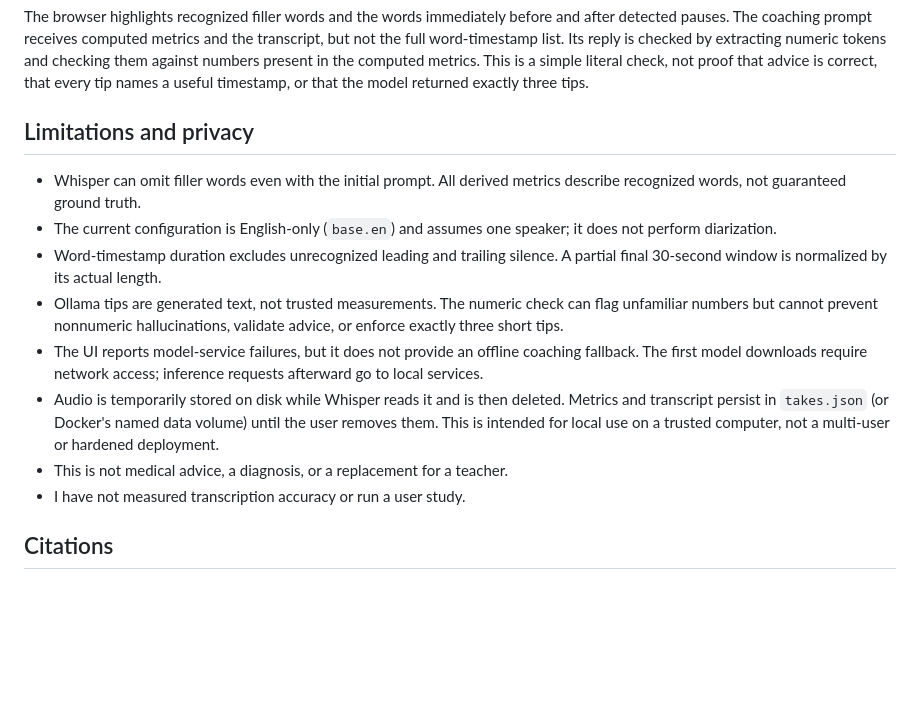
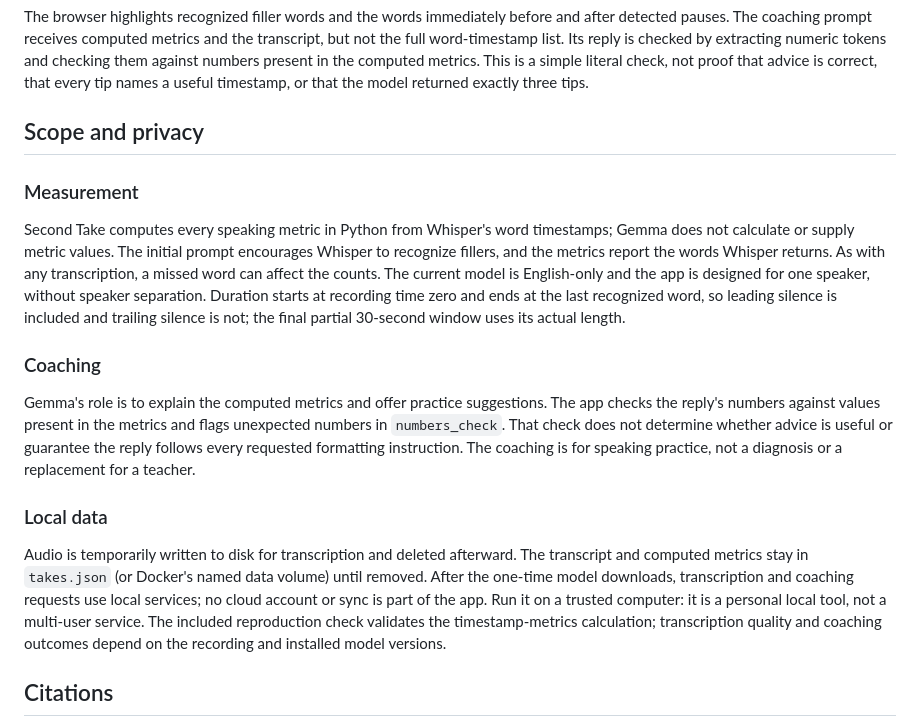
Before and after one commit to srishtipandey1/second-take, a Markdown page: README.md, the part around the change. GitHub-like rendering; blank space fills up the shorter version.

Commit message:
docs: clarify README scope and privacy

```diff
--- a/README.md
+++ b/README.md
@@ -113,16 +113,19 @@ The Python metrics function computes duration, total words, overall words per mi
 
 The browser highlights recognized filler words and the words immediately before and after detected pauses. The coaching prompt receives computed metrics and the transcript, but not the full word-timestamp list. Its reply is checked by extracting numeric tokens and checking them against numbers present in the computed metrics. This is a simple literal check, not proof that advice is correct, that every tip names a useful timestamp, or that the model returned exactly three tips.
 
-## Limitations and privacy
+## Scope and privacy
 
-- Whisper can omit filler words even with the initial prompt. All derived metrics describe recognized words, not guaranteed ground truth.
-- The current configuration is English-only (`base.en`) and assumes one speaker; it does not perform diarization.
-- Word-timestamp duration excludes unrecognized leading and trailing silence. A partial final 30-second window is normalized by its actual length.
-- Ollama tips are generated text, not trusted measurements. The numeric check can flag unfamiliar numbers but cannot prevent nonnumeric hallucinations, validate advice, or enforce exactly three short tips.
-- The UI reports model-service failures, but it does not provide an offline coaching fallback. The first model downloads require network access; inference requests afterward go to local services.
-- Audio is temporarily stored on disk while Whisper reads it and is then deleted. Metrics and transcript persist in `takes.json` (or Docker's named data volume) until the user removes them. This is intended for local use on a trusted computer, not a multi-user or hardened deployment.
-- This is not medical advice, a diagnosis, or a replacement for a teacher.
-- I have not measured transcription accuracy or run a user study.
+### Measurement
+
+Second Take computes every speaking metric in Python from Whisper's word timestamps; Gemma does not calculate or supply metric values. The initial prompt encourages Whisper to recognize fillers, and the metrics report the words Whisper returns. As with any transcription, a missed word can affect the counts. The current model is English-only and the app is designed for one speaker, without speaker separation. Duration starts at recording time zero and ends at the last recognized word, so leading silence is included and trailing silence is not; the final partial 30-second window uses its actual length.
+
+### Coaching
+
+Gemma's role is to explain the computed metrics and offer practice suggestions. The app checks the reply's numbers against values present in the metrics and flags unexpected numbers in `numbers_check`. That check does not determine whether advice is useful or guarantee the reply follows every requested formatting instruction. The coaching is for speaking practice, not a diagnosis or a replacement for a teacher.
+
+### Local data
+
+Audio is temporarily written to disk for transcription and deleted afterward. The transcript and computed metrics stay in `takes.json` (or Docker's named data volume) until removed. After the one-time model downloads, transcription and coaching requests use local services; no cloud account or sync is part of the app. Run it on a trusted computer: it is a personal local tool, not a multi-user service. The included reproduction check validates the timestamp-metrics calculation; transcription quality and coaching outcomes depend on the recording and installed model versions.
 
 ## Citations
 
```
